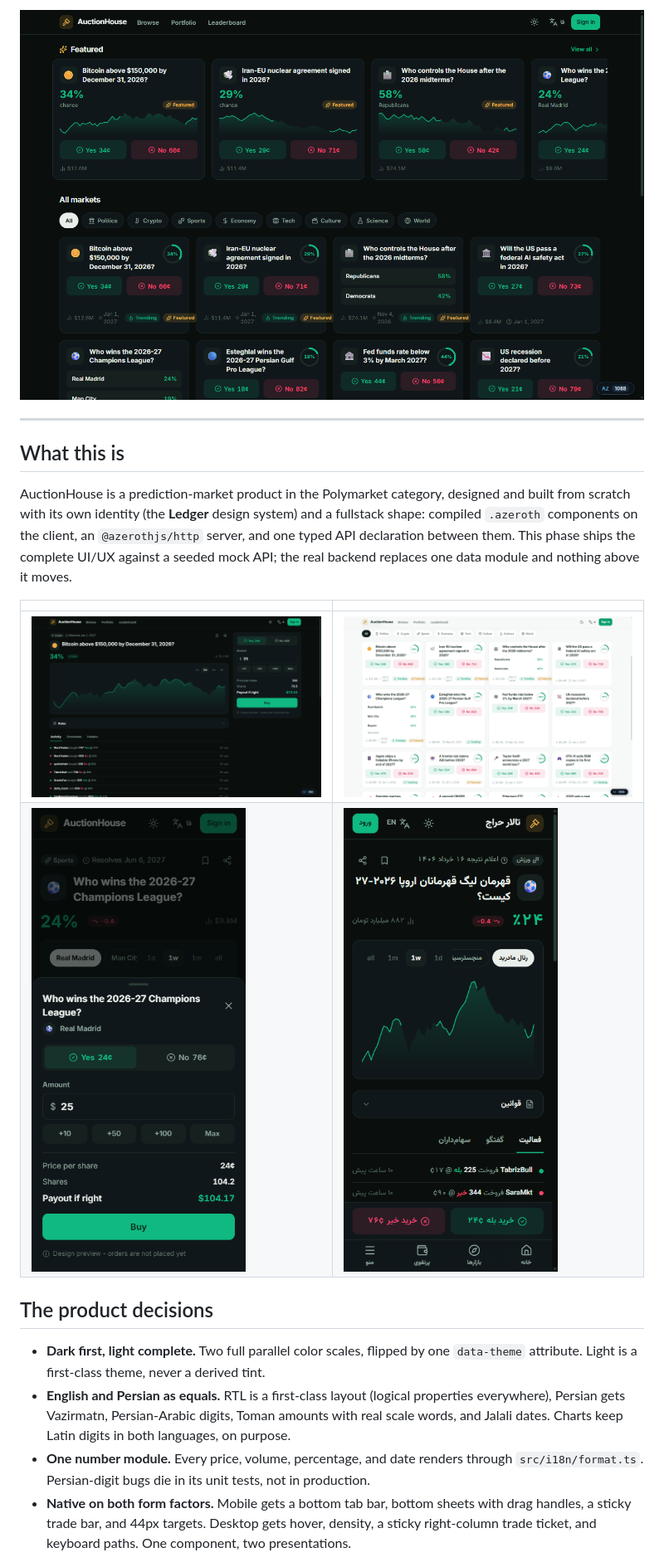
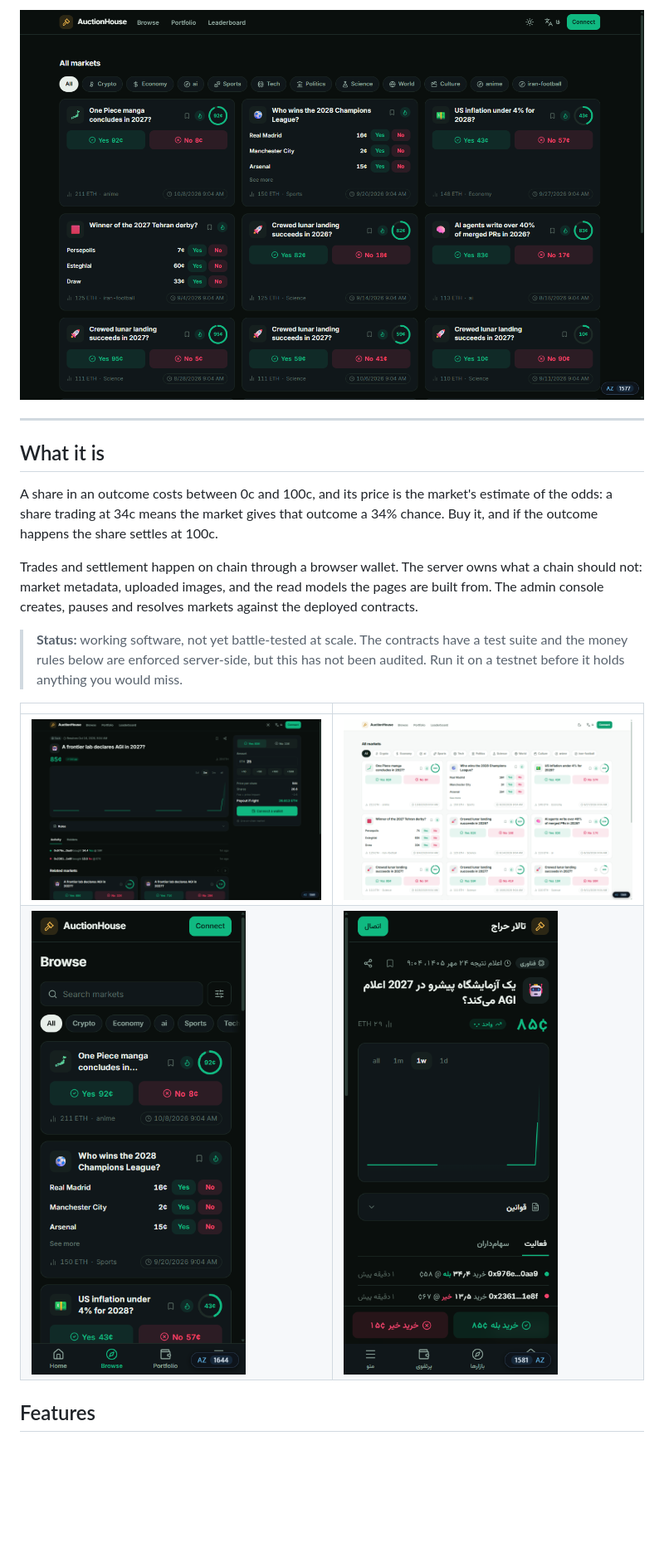
Before and after one commit to NuraChain/Market, a Markdown page: README.md, the part around the change printed below. Shown: that part at 83% size. Drawn GitHub-style; pictures changed too: docs/screenshots/browse-mobile-dark.png (added), docs/screenshots/home-desktop-dark.png, docs/screenshots/home-desktop-light.png; blank space fills up the shorter version.

```diff
--- a/README.md
+++ b/README.md
@@ -17,29 +19,28 @@ mobile and native on desktop, English and Persian as equals.
 
 ---
 
-## What this is
+## What it is
 
-AuctionHouse is a prediction-market product in the Polymarket category, designed and
-built from scratch with its own identity (the **Ledger** design system) and a fullstack
-shape: compiled `.azeroth` components on the client, an `@azerothjs/http` server, and one
-typed API declaration between them. This phase ships the complete UI/UX against a seeded
-mock API; the real backend replaces one data module and nothing above it moves.
+A share in an outcome costs between 0c and 100c, and its price is the market's estimate of the
+odds: a share trading at 34c means the market gives that outcome a 34% chance. Buy it, and if the
+outcome happens the share settles at 100c.
+
+Trades and settlement happen on chain through a browser wallet. The server owns what a chain
+should not: market metadata, uploaded images, and the read models the pages are built from. The
+admin console creates, pauses and resolves markets against the deployed contracts.
+
+> **Status:** working software, not yet battle-tested at scale. The contracts have a test suite
+> and the money rules below are enforced server-side, but this has not been audited. Run it on a
+> testnet before it holds anything you would miss.
+
+<div align="center">
 
 | | |
 | --- | --- |
 | <img src="docs/screenshots/market-desktop-dark.png" alt="Market detail with live chart and trade ticket" /> | <img src="docs/screenshots/home-desktop-light.png" alt="Home in the light theme" /> |
-| <img src="docs/screenshots/trade-sheet-mobile.png" alt="Mobile trade sheet" width="390" /> | <img src="docs/screenshots/market-mobile-fa.png" alt="Persian RTL market page" width="390" /> |
+| <img src="docs/screenshots/browse-mobile-dark.png" alt="Browsing markets on mobile" width="390" /> | <img src="docs/screenshots/market-mobile-fa.png" alt="Persian RTL market page" width="390" /> |
 
-## The product decisions
+</div>
 
-- **Dark first, light complete.** Two full parallel color scales, flipped by one
-  `data-theme` attribute. Light is a first-class theme, never a derived tint.
-- **English and Persian as equals.** RTL is a first-class layout (logical properties
-  everywhere), Persian gets Vazirmatn, Persian-Arabic digits, Toman amounts with real
-  scale words, and Jalali dates. Charts keep Latin digits in both languages, on purpose.
-- **One number module.** Every price, volume, percentage, and date renders through
-  `src/i18n/format.ts`. Persian-digit bugs die in its unit tests, not in production.
-- **Native on both form factors.** Mobile gets a bottom tab bar, bottom sheets with drag
-  handles, a sticky trade bar, and 44px targets. Desktop gets hover, density, a sticky
-  right-column trade ticket, and keyboard paths. One component, two presentations.
+## Features
 
```
Also changed, not shown: other parts of README.md (+149 -51 lines), 5 other files.
